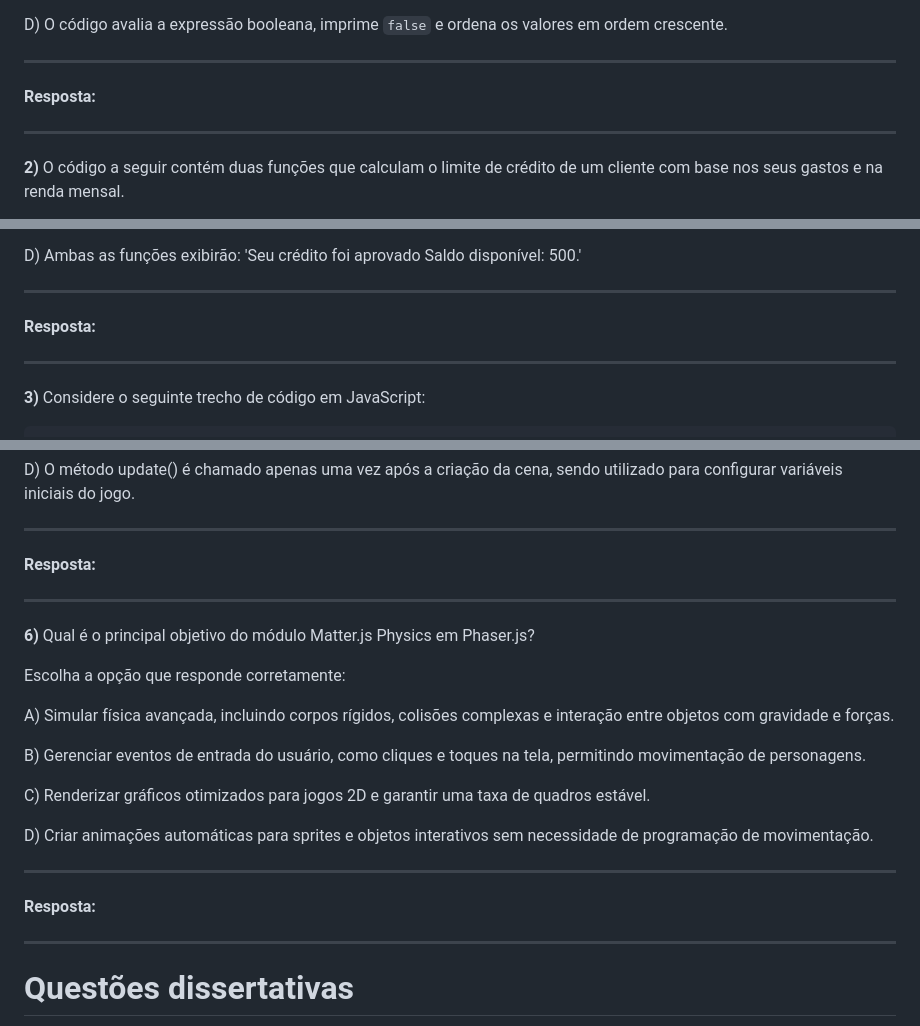
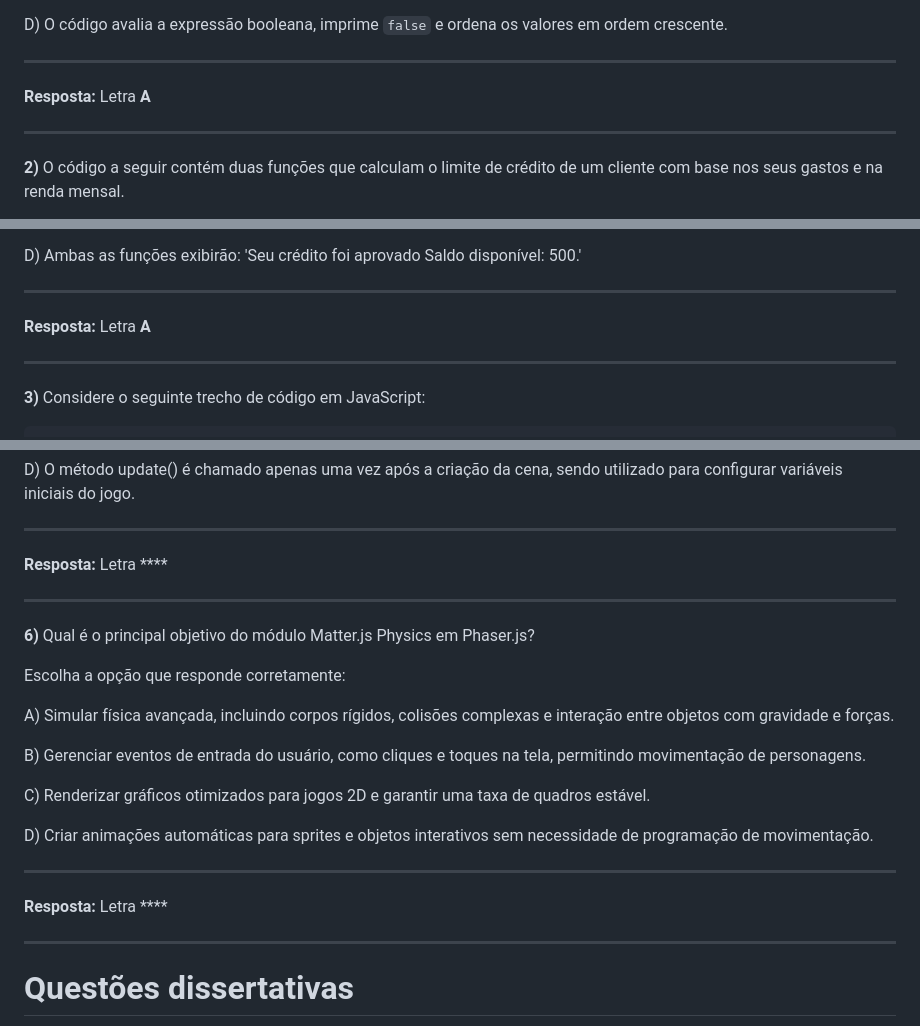
Before and after one commit to Reimar-Coelho/M1-programacao-Inteli, a Markdown page: exercicio-lista-semana7e8/lista_02.md, 3 parts joined by grey strips. GitHub-like rendering.

```diff
--- a/exercicio-lista-semana7e8/lista_02.md
+++ b/exercicio-lista-semana7e8/lista_02.md
@@ -51,7 +51,7 @@ D) O código avalia a expressão booleana, imprime `false` e ordena os valores e
 
 ***
 
-**Resposta:**
+**Resposta:** Letra **A**
 
 ______
 
@@ -116,7 +116,7 @@ D) Ambas as funções exibirão: 'Seu crédito foi aprovado Saldo disponível: 5
 
 ***
 
-**Resposta:**
+**Resposta:** Letra **A**
 
 ______
 **3)** Considere o seguinte trecho de código em JavaScript:
@@ -234,7 +234,7 @@ D) O método update() é chamado apenas uma vez após a criação da cena, sendo
 
 ***
 
-**Resposta:**
+**Resposta:** Letra ****
 
 ______
 
@@ -252,7 +252,7 @@ D) Criar animações automáticas para sprites e objetos interativos sem necessi
 
 ***
 
-**Resposta:**
+**Resposta:** Letra ****
 
 ______
 
```
Also changed, not shown: other parts of exercicio-lista-semana7e8/lista_02.md (+2 -2 lines).
